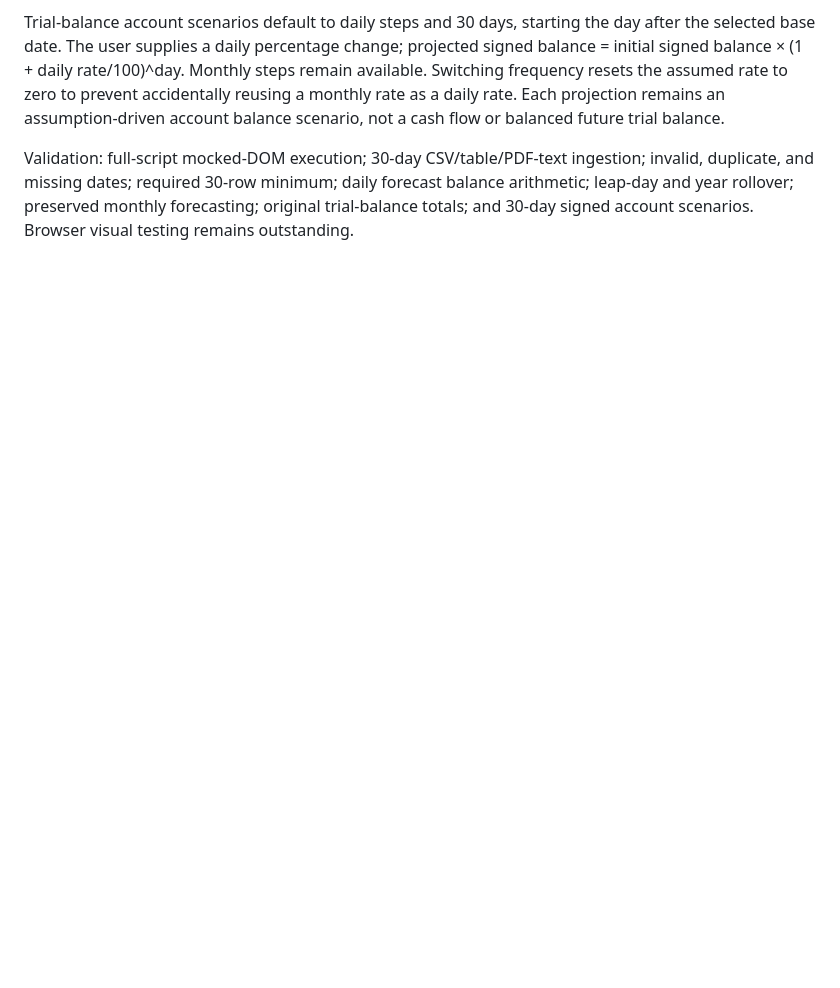
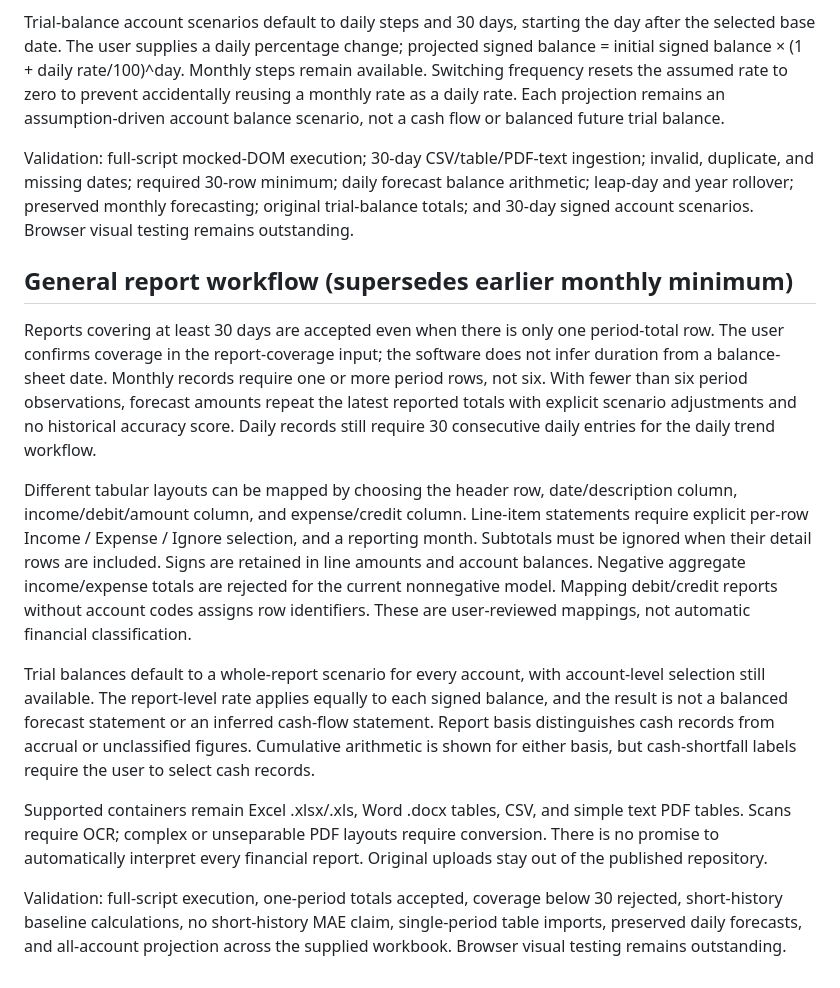
Before and after one commit to balamiiliyadaniel2-sys/balamiiliyadaniel2-sys.github.io, a Markdown page: cashflow/README.md, the part around the change. Drawn GitHub-style; blank space fills up the shorter version.

Commit message:
Document single-report forecasting and explicit column mapping

```diff
--- a/cashflow/README.md
+++ b/cashflow/README.md
@@ -48,3 +48,16 @@ Daily cash-flow records use `date,income,expenses` with real YYYY-MM-DD dates an
 Trial-balance account scenarios default to daily steps and 30 days, starting the day after the selected base date. The user supplies a daily percentage change; projected signed balance = initial signed balance × (1 + daily rate/100)^day. Monthly steps remain available. Switching frequency resets the assumed rate to zero to prevent accidentally reusing a monthly rate as a daily rate. Each projection remains an assumption-driven account balance scenario, not a cash flow or balanced future trial balance.
 
 Validation: full-script mocked-DOM execution; 30-day CSV/table/PDF-text ingestion; invalid, duplicate, and missing dates; required 30-row minimum; daily forecast balance arithmetic; leap-day and year rollover; preserved monthly forecasting; original trial-balance totals; and 30-day signed account scenarios. Browser visual testing remains outstanding.
+
+
+## General report workflow (supersedes earlier monthly minimum)
+
+Reports covering at least 30 days are accepted even when there is only one period-total row. The user confirms coverage in the report-coverage input; the software does not infer duration from a balance-sheet date. Monthly records require one or more period rows, not six. With fewer than six period observations, forecast amounts repeat the latest reported totals with explicit scenario adjustments and no historical accuracy score. Daily records still require 30 consecutive daily entries for the daily trend workflow.
+
+Different tabular layouts can be mapped by choosing the header row, date/description column, income/debit/amount column, and expense/credit column. Line-item statements require explicit per-row Income / Expense / Ignore selection, and a reporting month. Subtotals must be ignored when their detail rows are included. Signs are retained in line amounts and account balances. Negative aggregate income/expense totals are rejected for the current nonnegative model. Mapping debit/credit reports without account codes assigns row identifiers. These are user-reviewed mappings, not automatic financial classification.
+
+Trial balances default to a whole-report scenario for every account, with account-level selection still available. The report-level rate applies equally to each signed balance, and the result is not a balanced forecast statement or an inferred cash-flow statement. Report basis distinguishes cash records from accrual or unclassified figures. Cumulative arithmetic is shown for either basis, but cash-shortfall labels require the user to select cash records.
+
+Supported containers remain Excel .xlsx/.xls, Word .docx tables, CSV, and simple text PDF tables. Scans require OCR; complex or unseparable PDF layouts require conversion. There is no promise to automatically interpret every financial report. Original uploads stay out of the published repository.
+
+Validation: full-script execution, one-period totals accepted, coverage below 30 rejected, short-history baseline calculations, no short-history MAE claim, single-period table imports, preserved daily forecasts, and all-account projection across the supplied workbook. Browser visual testing remains outstanding.
```
